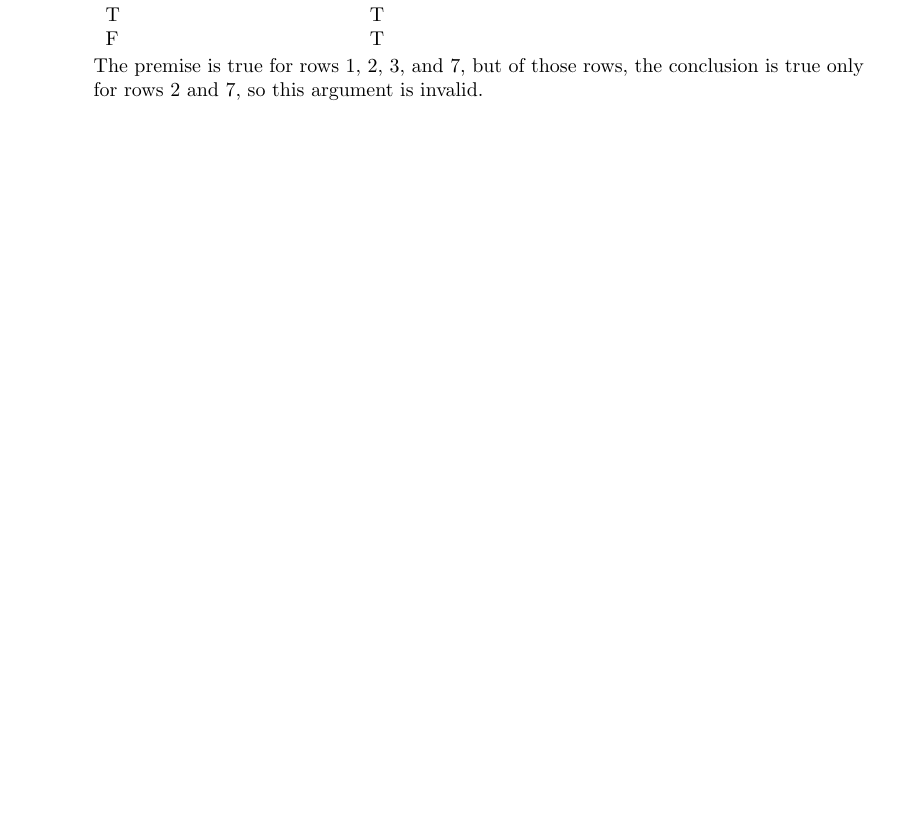
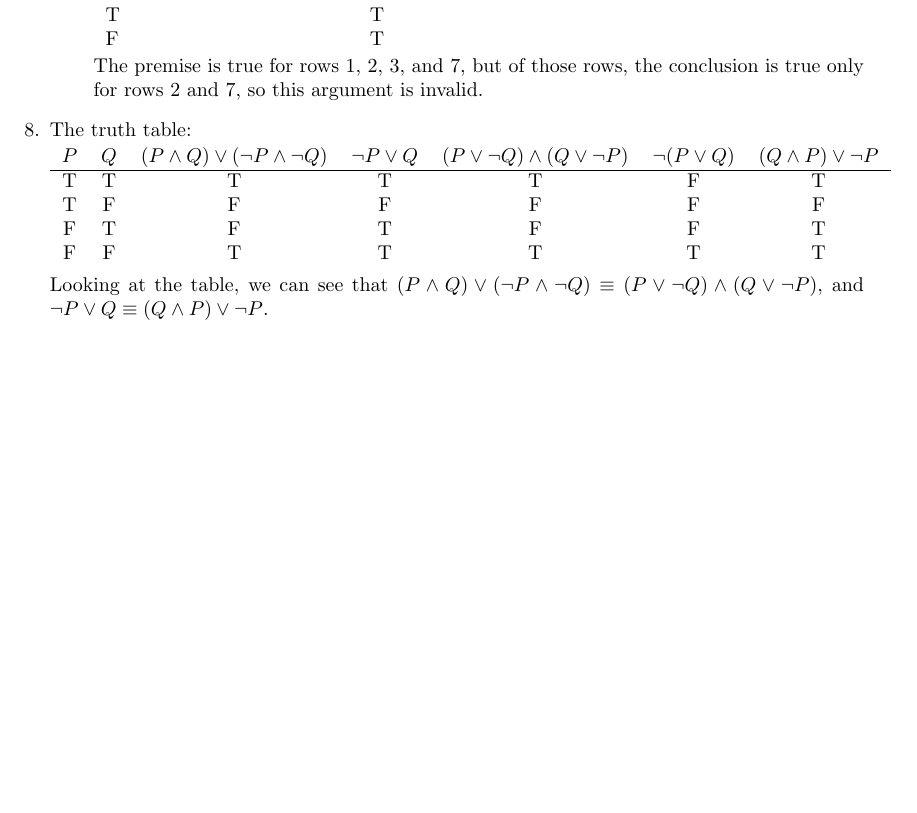
Before and after one commit to dagnir/how-to-prove-it, a LaTeX document (chapter-1.tex): part of page 5 of 5, cut so that both start at the same text, the shorter picture padded with empty space. Compiled offline with pdfLaTeX.

Commit message:
Add solution to Ex 1.2.8

```diff
--- a/chapter-1.tex
+++ b/chapter-1.tex
@@ -292,5 +292,18 @@
 
     The premise is true for rows 1, 2, 3, and 7, but of those rows, the conclusion is true only for rows 2 and 7, so this argument is invalid.
   \end{enumerate}
+\item
+  The truth table:
+
+  \begin{tabular}{c c c c c c c}
+    $P$ & $Q$ & $(P \land Q) \lor (\lnot P \land \lnot Q)$ & $\lnot P \lor Q$ & $(P \lor \lnot Q) \land (Q \lor \lnot P)$ & $\lnot(P \lor Q)$ & $(Q \land P) \lor \lnot P$ \\ \hline
+    T & T & T & T & T & F & T \\
+    T & F & F & F & F & F & F \\
+    F & T & F & T & F & F & T \\
+    F & F & T & T & T & T & T \\
+  \end{tabular}
+
+  Looking at the table, we can see that $(P \land Q) \lor (\lnot P \land \lnot Q) \equiv (P \lor \lnot Q) \land (Q \lor \lnot P)$, and $\lnot P \lor Q \equiv (Q \land P) \lor \lnot P$.
+
 \end{enumerate}
 \end{document}
```
